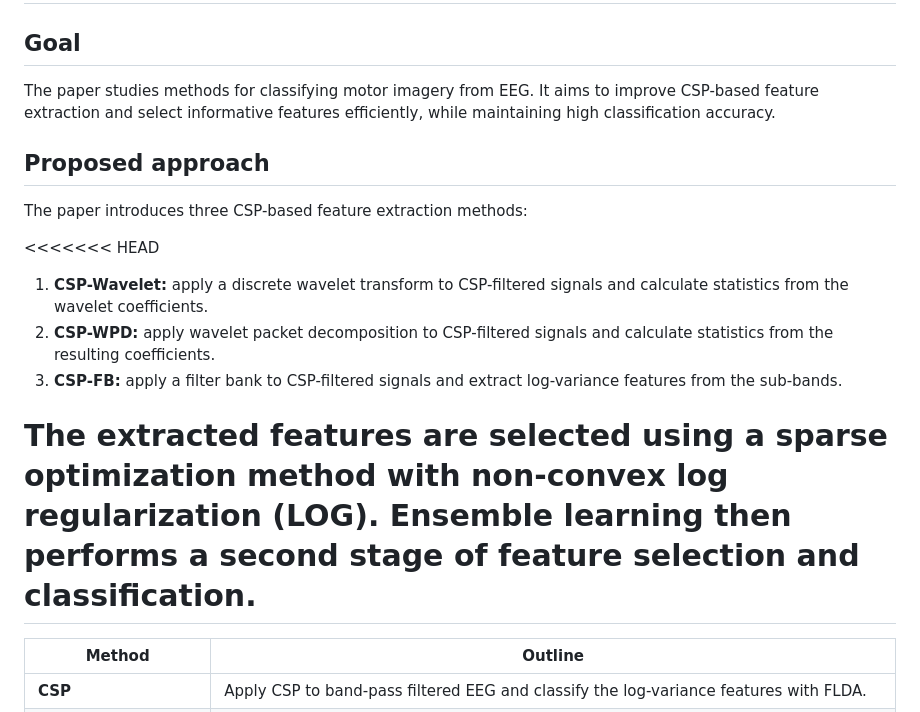
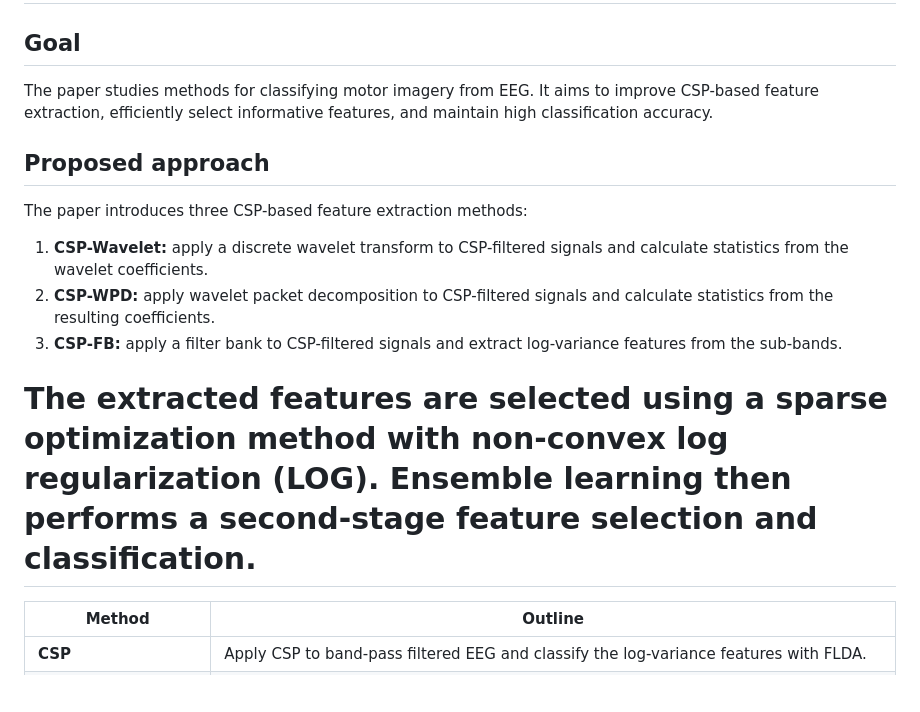
Before and after one commit to Sanugiw/Motor-Imagery-EEG, a Markdown page: README.md, the part around one of its changes. Rendered like a GitHub page; blank space fills up the shorter version.

Commit message:
Improve wording and formatting in README.md
Refined language for clarity and consistency in the README.

```diff
--- a/README.md
+++ b/README.md
@@ -2,18 +2,17 @@
 
 ## Goal
 
-The paper studies methods for classifying motor imagery from EEG. It aims to improve CSP-based feature extraction and select informative features efficiently, while maintaining high classification accuracy.
+The paper studies methods for classifying motor imagery from EEG. It aims to improve CSP-based feature extraction, efficiently select informative features, and maintain high classification accuracy.
 
 ## Proposed approach
 
 The paper introduces three CSP-based feature extraction methods:
 
-<<<<<<< HEAD
 1. **CSP-Wavelet:** apply a discrete wavelet transform to CSP-filtered signals and calculate statistics from the wavelet coefficients.
 2. **CSP-WPD:** apply wavelet packet decomposition to CSP-filtered signals and calculate statistics from the resulting coefficients.
 3. **CSP-FB:** apply a filter bank to CSP-filtered signals and extract log-variance features from the sub-bands.
 
-The extracted features are selected using a sparse optimization method with non-convex log regularization (LOG). Ensemble learning then performs a second stage of feature selection and classification.
+The extracted features are selected using a sparse optimization method with non-convex log regularization (LOG). Ensemble learning then performs a second-stage feature selection and classification.
 =======
 | Method | Outline |
 | ------ | ------- |
```
Also changed, not shown: other parts of README.md (+1 -1 lines).
